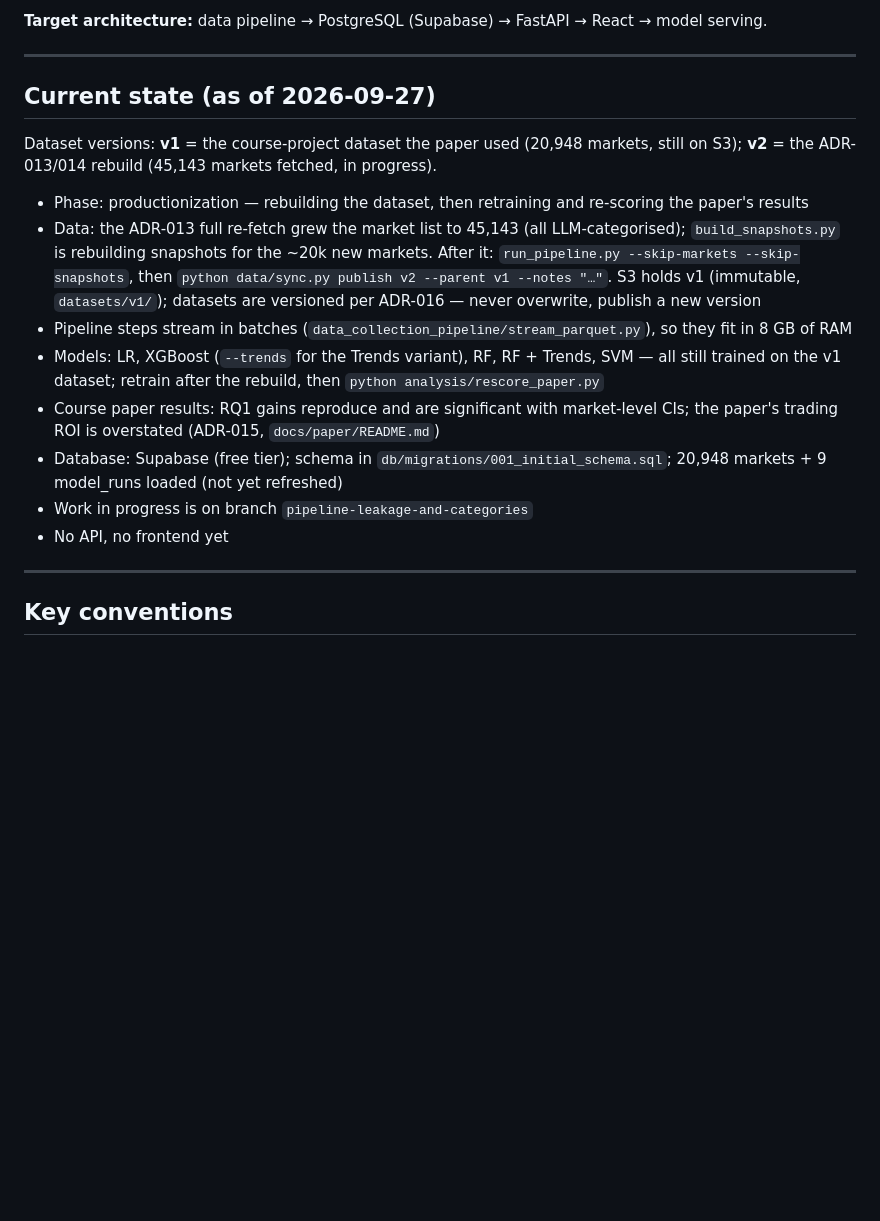
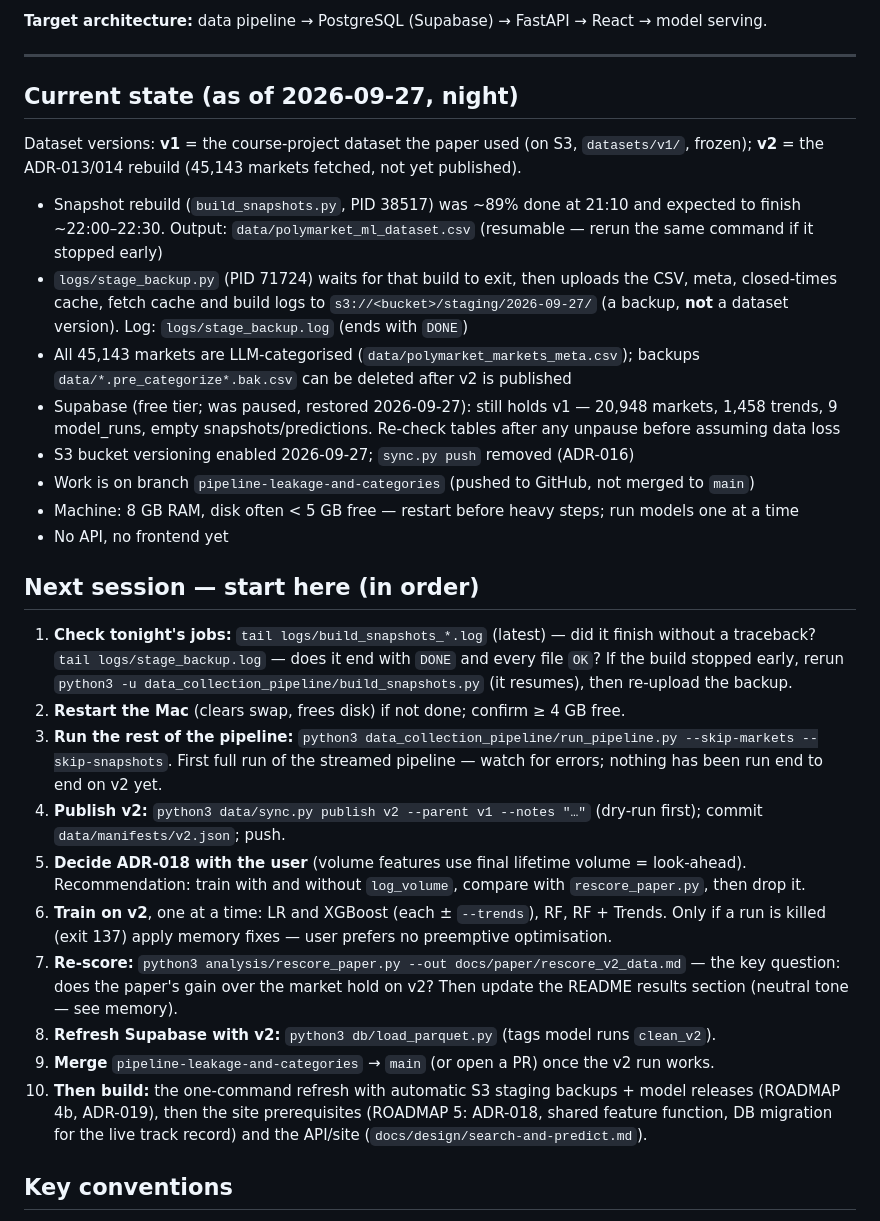
Before and after one commit to Hector-TB/predicting-prediction-markets, a Markdown page: CLAUDE.md, the part around the change. GitHub-like rendering; blank space fills up the shorter version.

Commit message:
Log end-of-day state and next-session checklist in CLAUDE.md
Co-Authored-By: Claude Opus 5.5 <noreply@anthropic.com>
Claude-Session: https://claude.ai/code/session_01Q32hbQpCG2ghzV5xUibyUi

```diff
--- a/CLAUDE.md
+++ b/CLAUDE.md
@@ -16,20 +16,31 @@ The course paper (research questions, methods, reported results) is `docs/paper/
 
 ---
 
-## Current state (as of 2026-09-27)
+## Current state (as of 2026-09-27, night)
 
-Dataset versions: **v1** = the course-project dataset the paper used (20,948 markets, still on S3); **v2** = the ADR-013/014 rebuild (45,143 markets fetched, in progress).
+Dataset versions: **v1** = the course-project dataset the paper used (on S3, `datasets/v1/`, frozen); **v2** = the ADR-013/014 rebuild (45,143 markets fetched, not yet published).
 
-- Phase: productionization — rebuilding the dataset, then retraining and re-scoring the paper's results
-- Data: the ADR-013 full re-fetch grew the market list to 45,143 (all LLM-categorised); `build_snapshots.py` is rebuilding snapshots for the ~20k new markets. After it: `run_pipeline.py --skip-markets --skip-snapshots`, then `python data/sync.py publish v2 --parent v1 --notes "…"`. S3 holds v1 (immutable, `datasets/v1/`); datasets are versioned per ADR-016 — never overwrite, publish a new version
-- Pipeline steps stream in batches (`data_collection_pipeline/stream_parquet.py`), so they fit in 8 GB of RAM
-- Models: LR, XGBoost (`--trends` for the Trends variant), RF, RF + Trends, SVM — all still trained on the v1 dataset; retrain after the rebuild, then `python analysis/rescore_paper.py`
-- Course paper results: RQ1 gains reproduce and are significant with market-level CIs; the paper's trading ROI is overstated (ADR-015, `docs/paper/README.md`)
-- Database: Supabase (free tier); schema in `db/migrations/001_initial_schema.sql`; 20,948 markets + 9 model_runs loaded (not yet refreshed)
-- Work in progress is on branch `pipeline-leakage-and-categories`
+- Snapshot rebuild (`build_snapshots.py`, PID 38517) was ~89% done at 21:10 and expected to finish ~22:00–22:30. Output: `data/polymarket_ml_dataset.csv` (resumable — rerun the same command if it stopped early)
+- `logs/stage_backup.py` (PID 71724) waits for that build to exit, then uploads the CSV, meta, closed-times cache, fetch cache and build logs to `s3://<bucket>/staging/2026-09-27/` (a backup, **not** a dataset version). Log: `logs/stage_backup.log` (ends with `DONE`)
+- All 45,143 markets are LLM-categorised (`data/polymarket_markets_meta.csv`); backups `data/*.pre_categorize*.bak.csv` can be deleted after v2 is published
+- Supabase (free tier; was paused, restored 2026-09-27): still holds v1 — 20,948 markets, 1,458 trends, 9 model_runs, empty snapshots/predictions. Re-check tables after any unpause before assuming data loss
+- S3 bucket versioning enabled 2026-09-27; `sync.py push` removed (ADR-016)
+- Work is on branch `pipeline-leakage-and-categories` (pushed to GitHub, not merged to `main`)
+- Machine: 8 GB RAM, disk often < 5 GB free — restart before heavy steps; run models one at a time
 - No API, no frontend yet
 
----
+## Next session — start here (in order)
+
+1. **Check tonight's jobs:** `tail logs/build_snapshots_*.log` (latest) — did it finish without a traceback? `tail logs/stage_backup.log` — does it end with `DONE` and every file `OK`? If the build stopped early, rerun `python3 -u data_collection_pipeline/build_snapshots.py` (it resumes), then re-upload the backup.
+2. **Restart the Mac** (clears swap, frees disk) if not done; confirm ≥ 4 GB free.
+3. **Run the rest of the pipeline:** `python3 data_collection_pipeline/run_pipeline.py --skip-markets --skip-snapshots`. First full run of the streamed pipeline — watch for errors; nothing has been run end to end on v2 yet.
+4. **Publish v2:** `python3 data/sync.py publish v2 --parent v1 --notes "…"` (dry-run first); commit `data/manifests/v2.json`; push.
+5. **Decide ADR-018 with the user** (volume features use final lifetime volume = look-ahead). Recommendation: train with and without `log_volume`, compare with `rescore_paper.py`, then drop it.
+6. **Train on v2**, one at a time: LR and XGBoost (each ± `--trends`), RF, RF + Trends. Only if a run is killed (exit 137) apply memory fixes — user prefers no preemptive optimisation.
+7. **Re-score:** `python3 analysis/rescore_paper.py --out docs/paper/rescore_v2_data.md` — the key question: does the paper's gain over the market hold on v2? Then update the README results section (neutral tone — see memory).
+8. **Refresh Supabase with v2:** `python3 db/load_parquet.py` (tags model runs `clean_v2`).
+9. **Merge** `pipeline-leakage-and-categories` → `main` (or open a PR) once the v2 run works.
+10. **Then build:** the one-command refresh with automatic S3 staging backups + model releases (ROADMAP 4b, ADR-019), then the site prerequisites (ROADMAP 5: ADR-018, shared feature function, DB migration for the live track record) and the API/site (`docs/design/search-and-predict.md`).
 
 ## Key conventions
 
```
